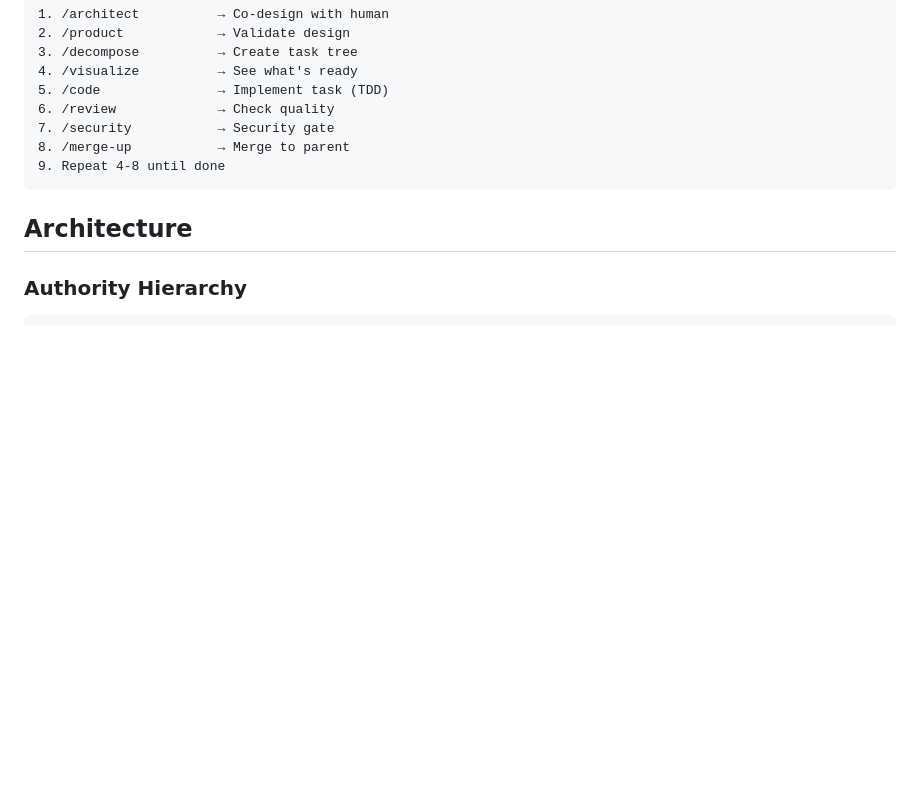
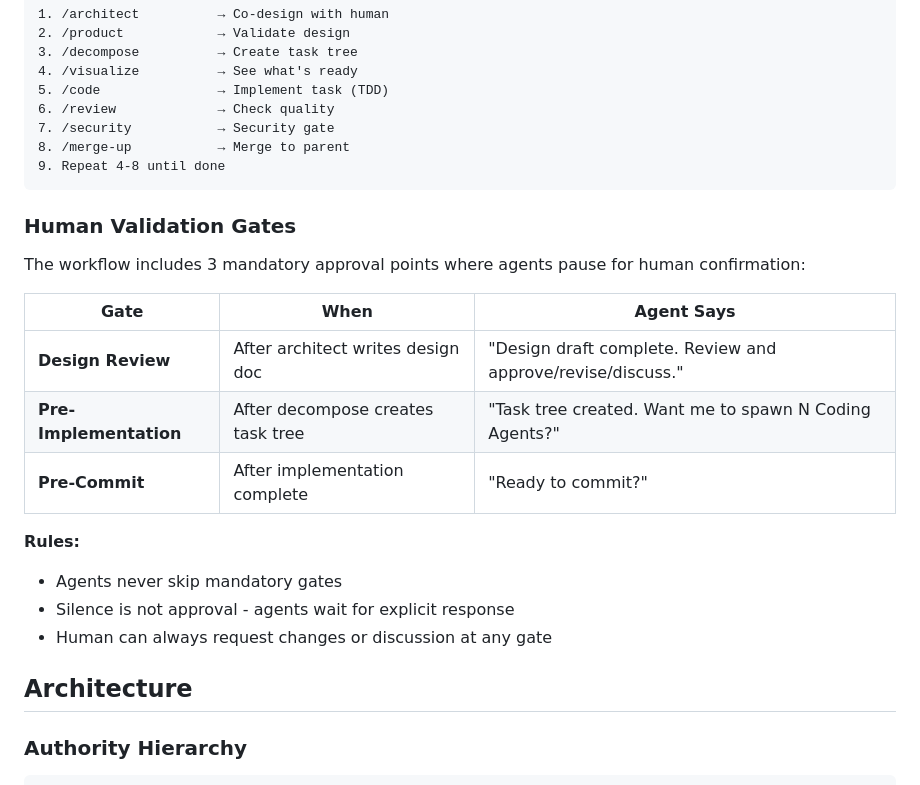
Before and after one commit to ChrisMckerracher/claude_stuff, a Markdown page: README.md, the part around one of its changes. Drawn GitHub-style; blank space fills up the shorter version.

````diff
--- a/README.md
+++ b/README.md
@@ -145,6 +145,21 @@ This enables:
 9. Repeat 4-8 until done
 ```
 
+### Human Validation Gates
+
+The workflow includes 3 mandatory approval points where agents pause for human confirmation:
+
+| Gate | When | Agent Says |
+|------|------|------------|
+| **Design Review** | After architect writes design doc | "Design draft complete. Review and approve/revise/discuss." |
+| **Pre-Implementation** | After decompose creates task tree | "Task tree created. Want me to spawn N Coding Agents?" |
+| **Pre-Commit** | After implementation complete | "Ready to commit?" |
+
+**Rules:**
+- Agents never skip mandatory gates
+- Silence is not approval - agents wait for explicit response
+- Human can always request changes or discussion at any gate
+
 ## Architecture
 
 ### Authority Hierarchy
````
Also changed, not shown: other parts of README.md (+40 -4 lines).
